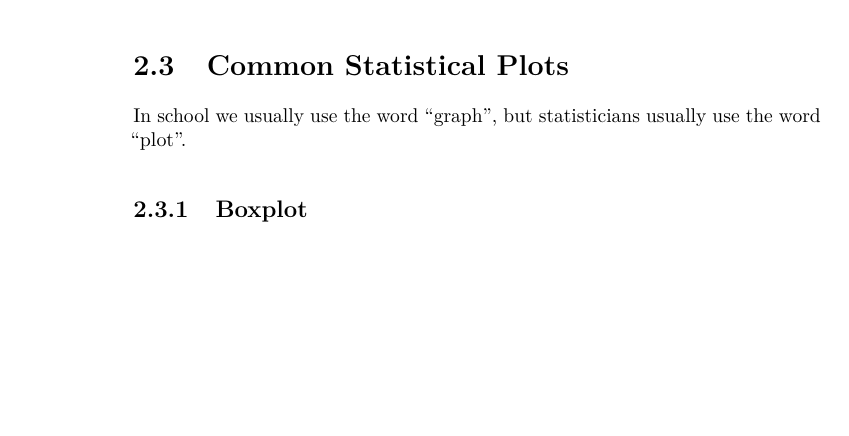
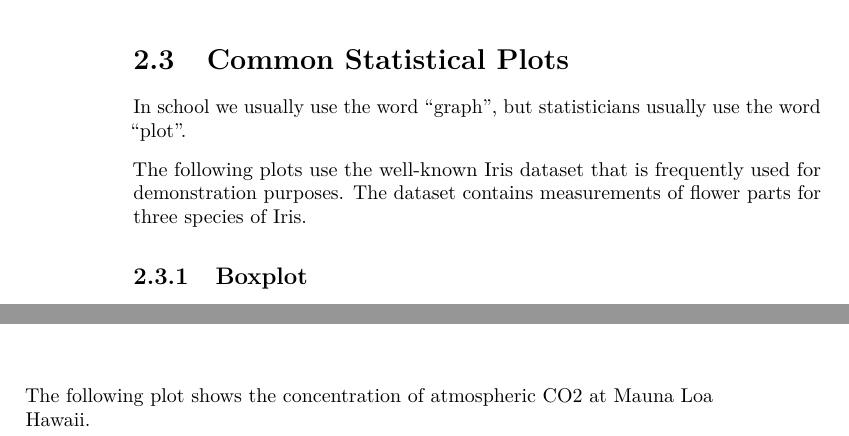
Before and after one commit to mjdear68/scix_stats, a LaTeX book (docs/statistics_for_science_extension.tex): part of page 10 of 17 before the commit and two parts of pages 10 and 13 of 17 after it, the two joined at a grey line, cut so that both start at the same text, the shorter picture padded with empty space. Compiled offline with pdfLaTeX.

```diff
--- a/docs/statistics_for_science_extension.tex
+++ b/docs/statistics_for_science_extension.tex
@@ -247,6 +247,8 @@
 
 In school we usually use the word ``graph'', but statisticians usually use the word ``plot''.
 
+The following plots use the well-known Iris dataset that is frequently used for demonstration purposes. The dataset contains measurements of flower parts for three species of Iris.
+
 \subsection{Boxplot}\label{boxplot}
 
 Boxplots are used to
@@ -310,6 +312,8 @@
 \subsection{Line Plot}\label{line-plot}
 
 Line plots are often used for time series data e.g.~daily temperatures in March.
+
+The following plot shows the concentration of atmospheric CO2 at Mauna Loa Hawaii.
 
 \pandocbounded{\includegraphics[keepaspectratio]{statistics_for_science_extension_files/figure-latex/unnamed-chunk-6-1.pdf}}
 
```
Also changed, not shown: docs/statistics_for_science_extension.pdf, statistics_for_science_extension_files/figure-latex/unnamed-chunk-3-1.pdf, statistics_for_science_extension_files/figure-latex/unnamed-chunk-4-1.pdf, statistics_for_science_extension_files/figure-latex/unnamed-chunk-5-1.pdf, statistics_for_science_extension_files/figure-latex/unnamed-chunk-6-1.pdf, statistics_for_science_extension_files/figure-latex/unnamed-chunk-7-1.pdf, statistics_for_science_extension_files/figure-latex/unnamed-chunk-7-2.pdf, 6 other files.
